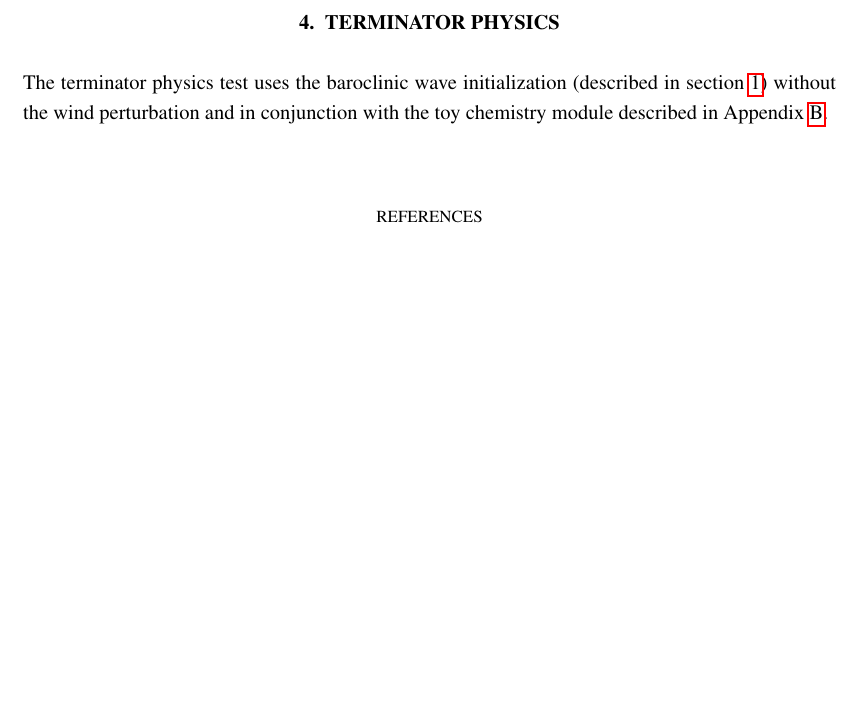
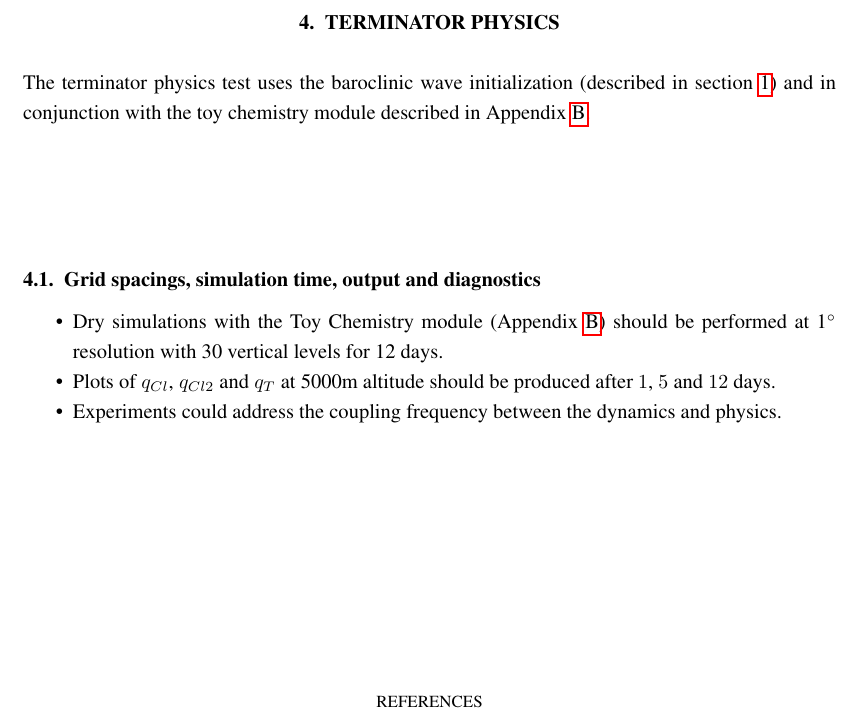
Before and after one commit to ClimateGlobalChange/DCMIP2016, a LaTeX document (DCMIP2016-TestCaseDocument_v1.tex): part of page 18 of 35, cut so that both start at the same text, the shorter picture padded with empty space. Compiled offline with pdfLaTeX.

Commit message:
- Some notes in the Terminator test

```diff
--- a/DCMIP2016-TestCaseDocument_v1.tex
+++ b/DCMIP2016-TestCaseDocument_v1.tex
@@ -580,7 +580,15 @@ R_{\theta}(\lambda, \varphi, z) = \left[ \left( \frac{R_c(\lambda, \varphi; \lam
 \clearpage
 \section{Terminator Physics}
 
-The terminator physics test uses the baroclinic wave initialization (described in section \ref{sec:baroclinic_wave}) without the wind perturbation and in conjunction with the toy chemistry module described in Appendix \ref{sec:ToyChemistry}.
+The terminator physics test uses the baroclinic wave initialization (described in section \ref{sec:baroclinic_wave}) and in conjunction with the toy chemistry module described in Appendix \ref{sec:ToyChemistry}.
+
+\subsection{Grid spacings, simulation time, output and diagnostics}
+
+\begin{itemize}
+\item Dry simulations with the Toy Chemistry module (Appendix \ref{sec:ToyChemistry}) should be performed at 1$^\circ$ resolution with 30 vertical levels for 12 days.
+\item Plots of $q_{Cl}$, $q_{Cl2}$ and $q_T$ at 5000m altitude should be produced after $1$, $5$ and $12$ days.
+\item Experiments could address the coupling frequency between the dynamics and physics.
+\end{itemize}
 
 %%%%%%%%%%%%%%%%%%%%%%%%%%%%%%%%%%%%%%%%%%%%%%%%%%%%%%%%%%%%%%%%%%%%%%%%%%%%%%%%%%%%%%%%%%%%%%%%%%%%%%%%%%%%%%%%%%%%%%%%%%%%%%%%%%
 
```
